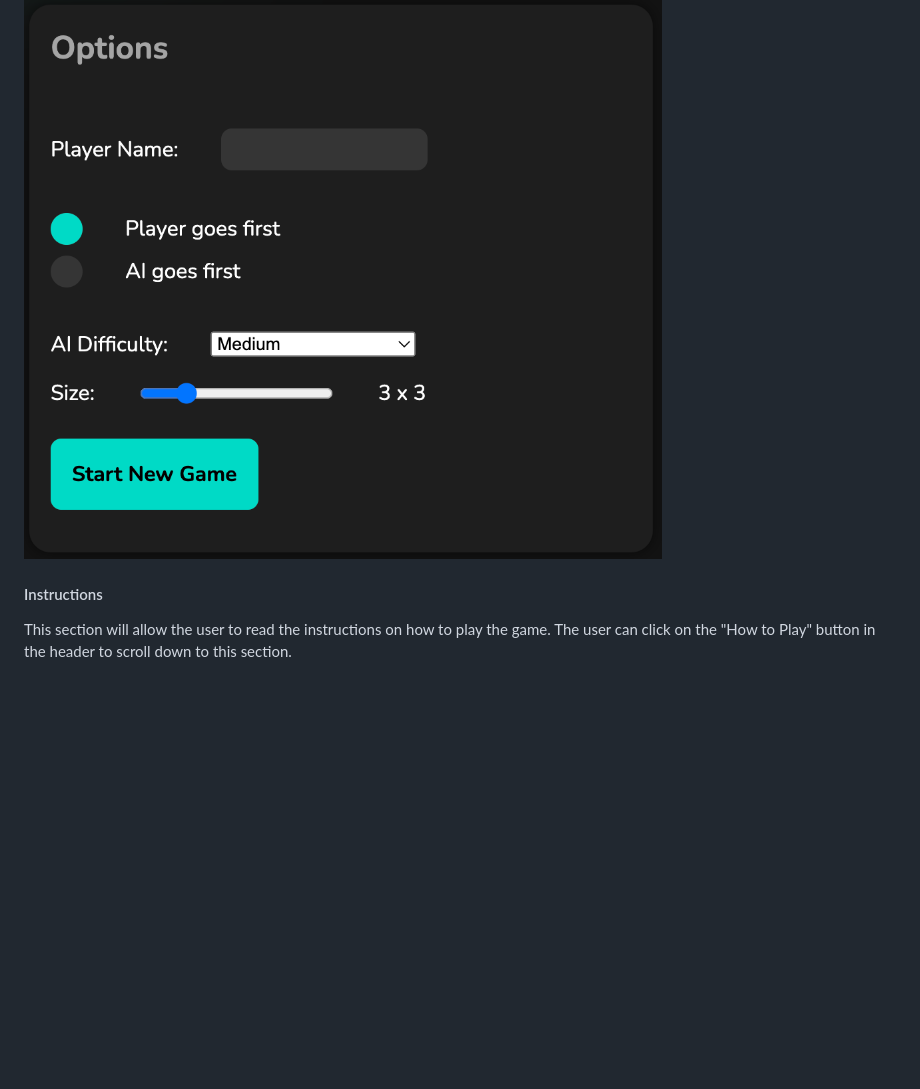
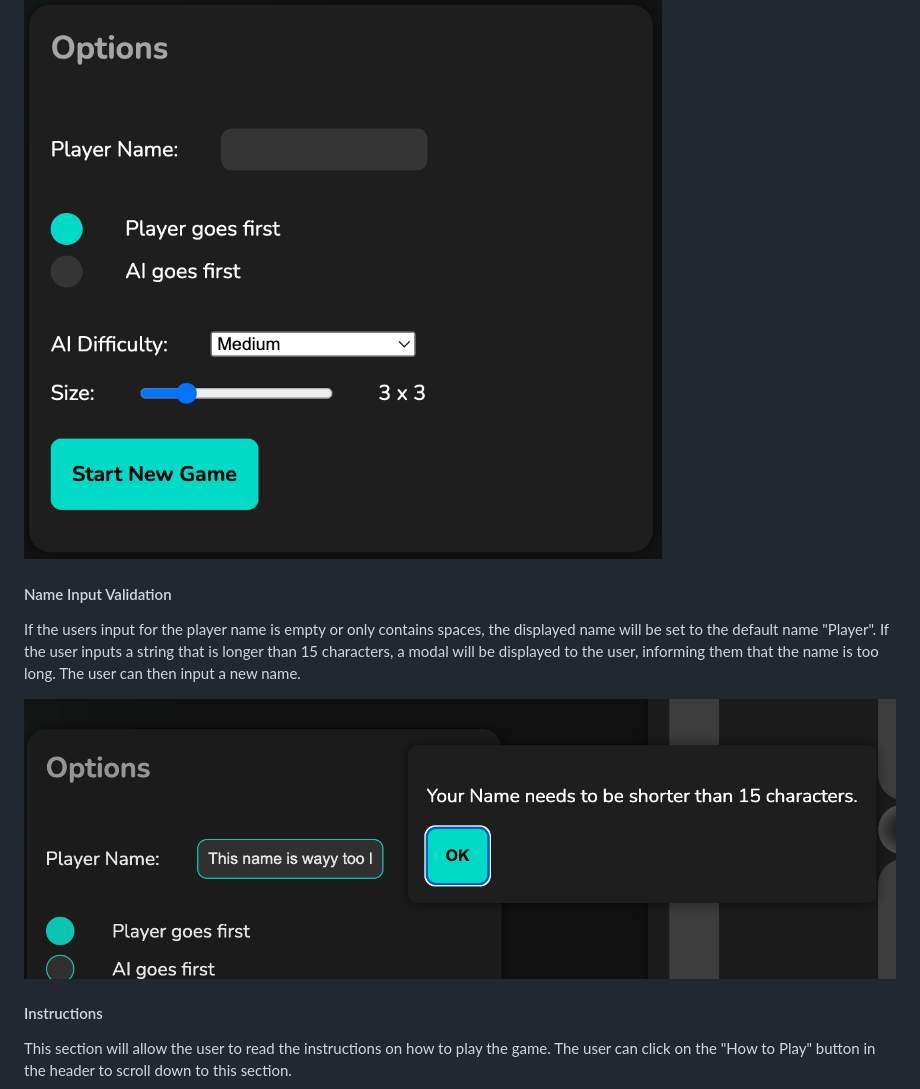
Before and after one commit to benschaf/kaesekaestchen, a Markdown page: README.md, the part around the change. Rendered like a GitHub page; pictures changed too: documentation/feature-name-validation.png (added); blank space fills up the shorter version.

Commit message:
doc: add name validation to features closes #88

```diff
--- a/README.md
+++ b/README.md
@@ -139,6 +139,11 @@ This section allows the user to customize their game experience. The options ava
 - ***Start New Game:*** The user can start a new game by clicking on the "Start New Game" button.
 
 ![feature-options](documentation/feature-options.png)
+
+#### Name Input Validation
+If the users input for the player name is empty or only contains spaces, the displayed name will be set to the default name "Player". If the user inputs a string that is longer than 15 characters, a modal will be displayed to the user, informing them that the name is too long. The user can then input a new name.
+
+![feature-name-validation](documentation/feature-name-validation.png)
 
 #### Instructions
 This section will allow the user to read the instructions on how to play the game. The user can click on the "How to Play" button in the header to scroll down to this section.
```
